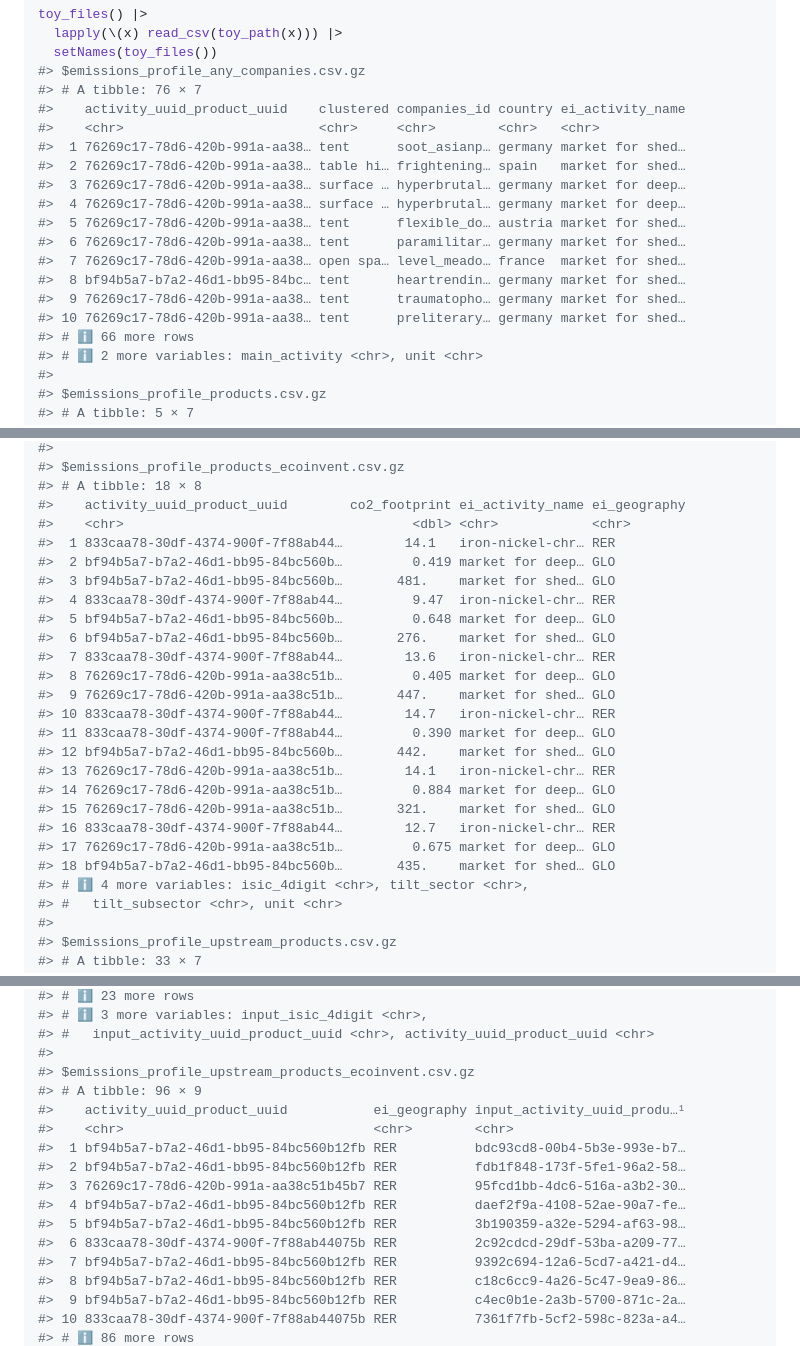
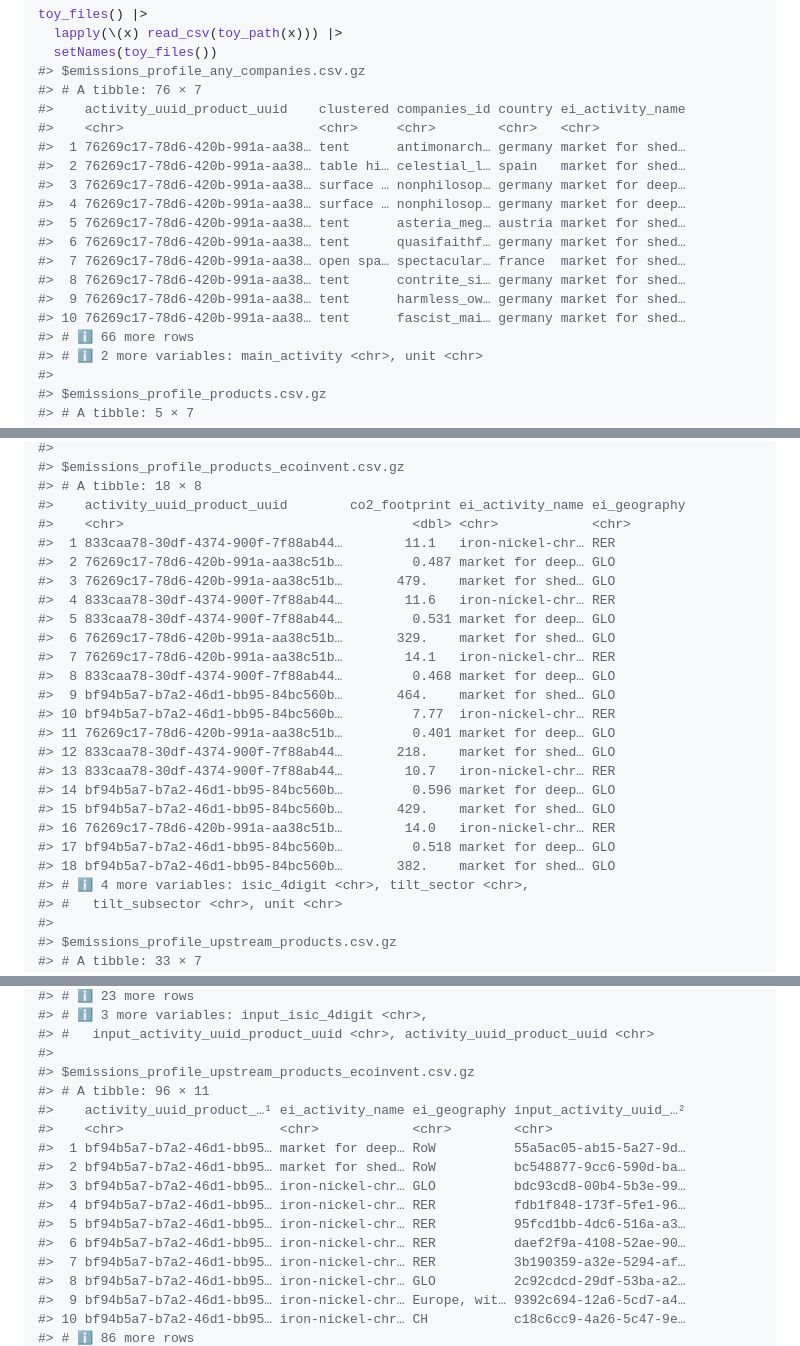
Before and after one commit to 2DegreesInvesting/tiltToyData, a Markdown page: README.md, 3 parts joined by grey strips. GitHub-like rendering.

```diff
--- a/README.md
+++ b/README.md
@@ -59,16 +59,16 @@ toy_files() |>
 #> # A tibble: 76 × 7
 #>    activity_uuid_product_uuid    clustered companies_id country ei_activity_name
 #>    <chr>                         <chr>     <chr>        <chr>   <chr>
-#>  1 76269c17-78d6-420b-991a-aa38… tent      soot_asianp… germany market for shed…
-#>  2 76269c17-78d6-420b-991a-aa38… table hi… frightening… spain   market for shed…
-#>  3 76269c17-78d6-420b-991a-aa38… surface … hyperbrutal… germany market for deep…
-#>  4 76269c17-78d6-420b-991a-aa38… surface … hyperbrutal… germany market for deep…
-#>  5 76269c17-78d6-420b-991a-aa38… tent      flexible_do… austria market for shed…
-#>  6 76269c17-78d6-420b-991a-aa38… tent      paramilitar… germany market for shed…
-#>  7 76269c17-78d6-420b-991a-aa38… open spa… level_meado… france  market for shed…
-#>  8 bf94b5a7-b7a2-46d1-bb95-84bc… tent      heartrendin… germany market for shed…
-#>  9 76269c17-78d6-420b-991a-aa38… tent      traumatopho… germany market for shed…
-#> 10 76269c17-78d6-420b-991a-aa38… tent      preliterary… germany market for shed…
+#>  1 76269c17-78d6-420b-991a-aa38… tent      antimonarch… germany market for shed…
+#>  2 76269c17-78d6-420b-991a-aa38… table hi… celestial_l… spain   market for shed…
+#>  3 76269c17-78d6-420b-991a-aa38… surface … nonphilosop… germany market for deep…
+#>  4 76269c17-78d6-420b-991a-aa38… surface … nonphilosop… germany market for deep…
+#>  5 76269c17-78d6-420b-991a-aa38… tent      asteria_meg… austria market for shed…
+#>  6 76269c17-78d6-420b-991a-aa38… tent      quasifaithf… germany market for shed…
+#>  7 76269c17-78d6-420b-991a-aa38… open spa… spectacular… france  market for shed…
+#>  8 76269c17-78d6-420b-991a-aa38… tent      contrite_si… germany market for shed…
+#>  9 76269c17-78d6-420b-991a-aa38… tent      harmless_ow… germany market for shed…
+#> 10 76269c17-78d6-420b-991a-aa38… tent      fascist_mai… germany market for shed…
 #> # ℹ 66 more rows
 #> # ℹ 2 more variables: main_activity <chr>, unit <chr>
 #>
@@ -87,24 +87,24 @@ toy_files() |>
 #> # A tibble: 18 × 8
 #>    activity_uuid_product_uuid        co2_footprint ei_activity_name ei_geography
 #>    <chr>                                     <dbl> <chr>            <chr>
-#>  1 833caa78-30df-4374-900f-7f88ab44…        14.1   iron-nickel-chr… RER
-#>  2 bf94b5a7-b7a2-46d1-bb95-84bc560b…         0.419 market for deep… GLO
-#>  3 bf94b5a7-b7a2-46d1-bb95-84bc560b…       481.    market for shed… GLO
-#>  4 833caa78-30df-4374-900f-7f88ab44…         9.47  iron-nickel-chr… RER
-#>  5 bf94b5a7-b7a2-46d1-bb95-84bc560b…         0.648 market for deep… GLO
-#>  6 bf94b5a7-b7a2-46d1-bb95-84bc560b…       276.    market for shed… GLO
-#>  7 833caa78-30df-4374-900f-7f88ab44…        13.6   iron-nickel-chr… RER
-#>  8 76269c17-78d6-420b-991a-aa38c51b…         0.405 market for deep… GLO
-#>  9 76269c17-78d6-420b-991a-aa38c51b…       447.    market for shed… GLO
-#> 10 833caa78-30df-4374-900f-7f88ab44…        14.7   iron-nickel-chr… RER
-#> 11 833caa78-30df-4374-900f-7f88ab44…         0.390 market for deep… GLO
-#> 12 bf94b5a7-b7a2-46d1-bb95-84bc560b…       442.    market for shed… GLO
-#> 13 76269c17-78d6-420b-991a-aa38c51b…        14.1   iron-nickel-chr… RER
-#> 14 76269c17-78d6-420b-991a-aa38c51b…         0.884 market for deep… GLO
-#> 15 76269c17-78d6-420b-991a-aa38c51b…       321.    market for shed… GLO
-#> 16 833caa78-30df-4374-900f-7f88ab44…        12.7   iron-nickel-chr… RER
-#> 17 76269c17-78d6-420b-991a-aa38c51b…         0.675 market for deep… GLO
-#> 18 bf94b5a7-b7a2-46d1-bb95-84bc560b…       435.    market for shed… GLO
+#>  1 833caa78-30df-4374-900f-7f88ab44…        11.1   iron-nickel-chr… RER
+#>  2 76269c17-78d6-420b-991a-aa38c51b…         0.487 market for deep… GLO
+#>  3 76269c17-78d6-420b-991a-aa38c51b…       479.    market for shed… GLO
+#>  4 833caa78-30df-4374-900f-7f88ab44…        11.6   iron-nickel-chr… RER
+#>  5 833caa78-30df-4374-900f-7f88ab44…         0.531 market for deep… GLO
+#>  6 76269c17-78d6-420b-991a-aa38c51b…       329.    market for shed… GLO
+#>  7 76269c17-78d6-420b-991a-aa38c51b…        14.1   iron-nickel-chr… RER
+#>  8 833caa78-30df-4374-900f-7f88ab44…         0.468 market for deep… GLO
+#>  9 bf94b5a7-b7a2-46d1-bb95-84bc560b…       464.    market for shed… GLO
+#> 10 bf94b5a7-b7a2-46d1-bb95-84bc560b…         7.77  iron-nickel-chr… RER
+#> 11 76269c17-78d6-420b-991a-aa38c51b…         0.401 market for deep… GLO
+#> 12 833caa78-30df-4374-900f-7f88ab44…       218.    market for shed… GLO
+#> 13 833caa78-30df-4374-900f-7f88ab44…        10.7   iron-nickel-chr… RER
+#> 14 bf94b5a7-b7a2-46d1-bb95-84bc560b…         0.596 market for deep… GLO
+#> 15 bf94b5a7-b7a2-46d1-bb95-84bc560b…       429.    market for shed… GLO
+#> 16 76269c17-78d6-420b-991a-aa38c51b…        14.0   iron-nickel-chr… RER
+#> 17 bf94b5a7-b7a2-46d1-bb95-84bc560b…         0.518 market for deep… GLO
+#> 18 bf94b5a7-b7a2-46d1-bb95-84bc560b…       382.    market for shed… GLO
 #> # ℹ 4 more variables: isic_4digit <chr>, tilt_sector <chr>,
 #> #   tilt_subsector <chr>, unit <chr>
 #>
@@ -127,17 +127,17 @@ toy_files() |>
 #> #   input_activity_uuid_product_uuid <chr>, activity_uuid_product_uuid <chr>
 #>
 #> $emissions_profile_upstream_products_ecoinvent.csv.gz
-#> # A tibble: 96 × 9
-#>    activity_uuid_product_uuid           ei_geography input_activity_uuid_produ…¹
-#>    <chr>                                <chr>        <chr>
-#>  1 bf94b5a7-b7a2-46d1-bb95-84bc560b12fb RER          bdc93cd8-00b4-5b3e-993e-b7…
-#>  2 bf94b5a7-b7a2-46d1-bb95-84bc560b12fb RER          fdb1f848-173f-5fe1-96a2-58…
-#>  3 76269c17-78d6-420b-991a-aa38c51b45b7 RER          95fcd1bb-4dc6-516a-a3b2-30…
-#>  4 bf94b5a7-b7a2-46d1-bb95-84bc560b12fb RER          daef2f9a-4108-52ae-90a7-fe…
-#>  5 bf94b5a7-b7a2-46d1-bb95-84bc560b12fb RER          3b190359-a32e-5294-af63-98…
-#>  6 833caa78-30df-4374-900f-7f88ab44075b RER          2c92cdcd-29df-53ba-a209-77…
-#>  7 bf94b5a7-b7a2-46d1-bb95-84bc560b12fb RER          9392c694-12a6-5cd7-a421-d4…
-#>  8 bf94b5a7-b7a2-46d1-bb95-84bc560b12fb RER          c18c6cc9-4a26-5c47-9ea9-86…
-#>  9 bf94b5a7-b7a2-46d1-bb95-84bc560b12fb RER          c4ec0b1e-2a3b-5700-871c-2a…
-#> 10 833caa78-30df-4374-900f-7f88ab44075b RER          7361f7fb-5cf2-598c-823a-a4…
+#> # A tibble: 96 × 11
+#>    activity_uuid_product_…¹ ei_activity_name ei_geography input_activity_uuid_…²
+#>    <chr>                    <chr>            <chr>        <chr>
+#>  1 bf94b5a7-b7a2-46d1-bb95… market for deep… RoW          55a5ac05-ab15-5a27-9d…
+#>  2 bf94b5a7-b7a2-46d1-bb95… market for shed… RoW          bc548877-9cc6-590d-ba…
+#>  3 bf94b5a7-b7a2-46d1-bb95… iron-nickel-chr… GLO          bdc93cd8-00b4-5b3e-99…
+#>  4 bf94b5a7-b7a2-46d1-bb95… iron-nickel-chr… RER          fdb1f848-173f-5fe1-96…
+#>  5 bf94b5a7-b7a2-46d1-bb95… iron-nickel-chr… RER          95fcd1bb-4dc6-516a-a3…
+#>  6 bf94b5a7-b7a2-46d1-bb95… iron-nickel-chr… RER          daef2f9a-4108-52ae-90…
+#>  7 bf94b5a7-b7a2-46d1-bb95… iron-nickel-chr… RER          3b190359-a32e-5294-af…
+#>  8 bf94b5a7-b7a2-46d1-bb95… iron-nickel-chr… GLO          2c92cdcd-29df-53ba-a2…
+#>  9 bf94b5a7-b7a2-46d1-bb95… iron-nickel-chr… Europe, wit… 9392c694-12a6-5cd7-a4…
+#> 10 bf94b5a7-b7a2-46d1-bb95… iron-nickel-chr… CH           c18c6cc9-4a26-5c47-9e…
 #> # ℹ 86 more rows
```
Also changed, not shown: other parts of README.md (+5 -4 lines).
